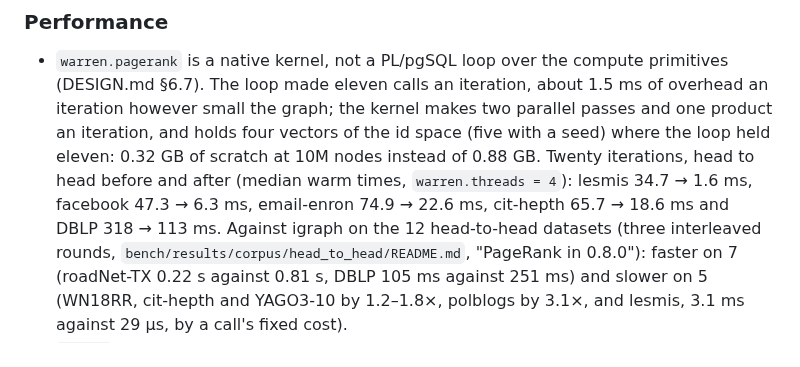
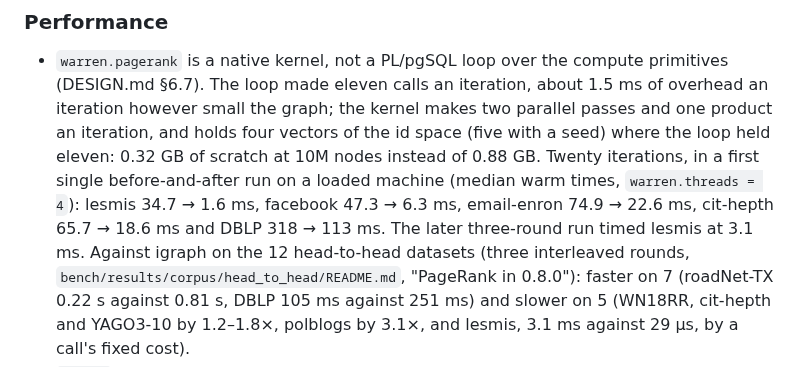
Before and after one commit to ExaDev/pg_warren, a Markdown page: CHANGELOG.md, the part around the change. Rendered like a GitHub page.

Commit message:
CHANGELOG: tell the two pagerank runs apart
Co-Authored-By: Claude Opus 5.5 <noreply@anthropic.com>
Claude-Session: https://claude.ai/code/session_012Rxfe2L3iVjSwSBPdUu1Ke

```diff
--- a/CHANGELOG.md
+++ b/CHANGELOG.md
@@ -42,10 +42,11 @@
   iteration, and holds four vectors of the id space (five with a seed)
   where the loop held eleven: 0.32 GB of scratch at 10M nodes instead of
   0.88 GB.
-  Twenty iterations, head to head before and after (median warm times,
-  `warren.threads = 4`): lesmis 34.7 → 1.6 ms, facebook 47.3 → 6.3 ms,
+  Twenty iterations, in a first single before-and-after run on a loaded
+  machine (median warm times, `warren.threads = 4`): lesmis 34.7 → 1.6 ms, facebook 47.3 → 6.3 ms,
   email-enron 74.9 → 22.6 ms, cit-hepth 65.7 → 18.6 ms and DBLP
-  318 → 113 ms. Against igraph on the 12 head-to-head datasets (three
+  318 → 113 ms. The later three-round run timed lesmis at 3.1 ms.
+  Against igraph on the 12 head-to-head datasets (three
   interleaved rounds, `bench/results/corpus/head_to_head/README.md`,
   "PageRank in 0.8.0"): faster on 7 (roadNet-TX 0.22 s against 0.81 s,
   DBLP 105 ms against 251 ms) and slower on 5 (WN18RR, cit-hepth and
```
